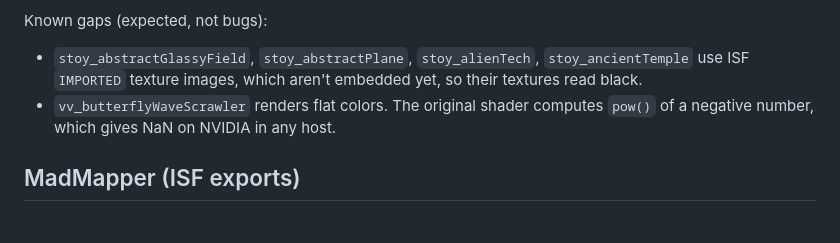
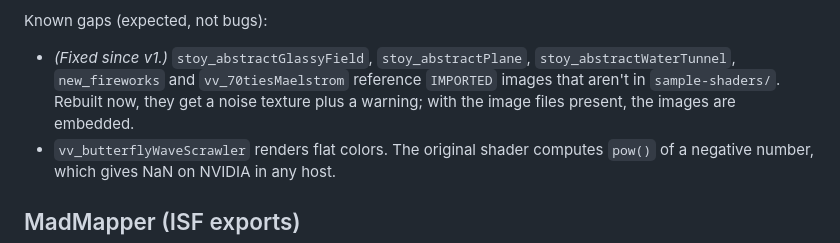
Before and after one commit to bzsqrl/GLim, a Markdown page: TESTING_CHECKLIST.md, the part around the change. GitHub-like rendering; blank space fills up the shorter version.

Commit message:
Checklist: update v1 texture note
Co-Authored-By: Claude Opus 5.5 <noreply@anthropic.com>

```diff
--- a/TESTING_CHECKLIST.md
+++ b/TESTING_CHECKLIST.md
@@ -29,7 +29,7 @@ A few interesting ones to try first:
 - `vv_circleOpen`: transition as a mixer
 
 Known gaps (expected, not bugs):
-- `stoy_abstractGlassyField`, `stoy_abstractPlane`, `stoy_alienTech`, `stoy_ancientTemple` use ISF `IMPORTED` texture images, which aren't embedded yet, so their textures read black.
+- *(Fixed since v1.)* `stoy_abstractGlassyField`, `stoy_abstractPlane`, `stoy_abstractWaterTunnel`, `new_fireworks` and `vv_70tiesMaelstrom` reference `IMPORTED` images that aren't in `sample-shaders/`. Rebuilt now, they get a noise texture plus a warning; with the image files present, the images are embedded.
 - `vv_butterflyWaveScrawler` renders flat colors. The original shader computes `pow()` of a negative number, which gives NaN on NVIDIA in any host.
 
 ## MadMapper (ISF exports)
```
